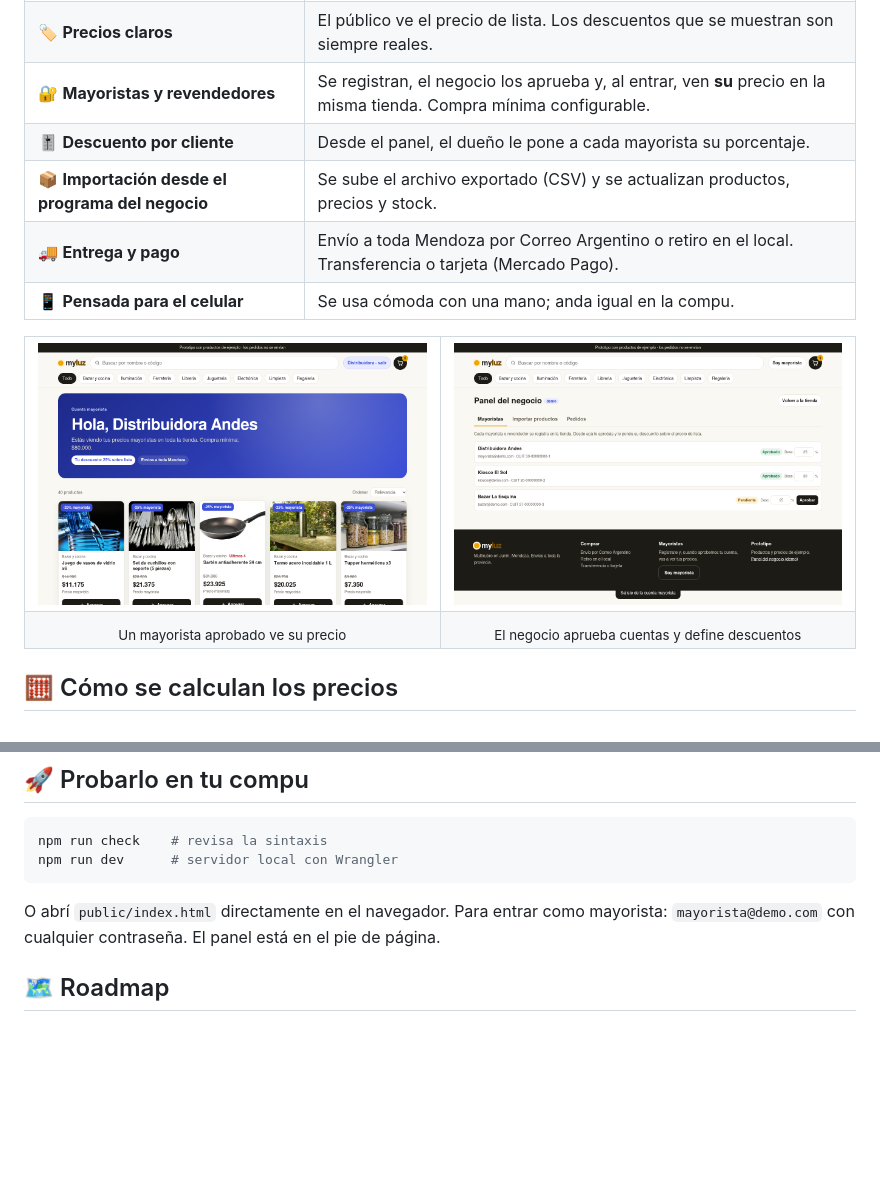
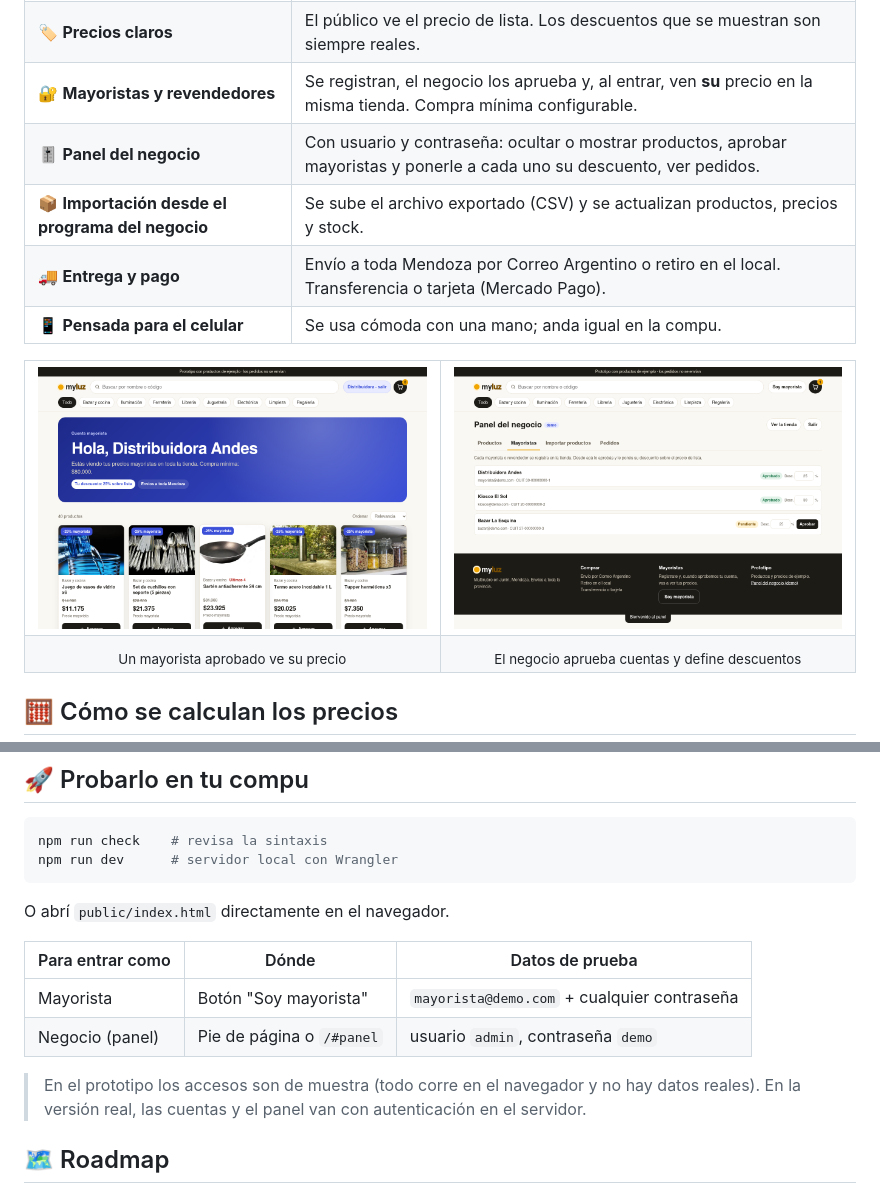
Before and after one commit to themortamc/myluz, a Markdown page: README.md, 2 parts joined by grey strips. Rendered like a GitHub page; pictures changed too: docs/captura-panel.png; blank space fills up the shorter version.

Commit message:
Panel: login del negocio y ocultar/mostrar productos
Co-Authored-By: Claude Opus 5.5 <noreply@anthropic.com>

````diff
--- a/README.md
+++ b/README.md
@@ -22,7 +22,7 @@
 | 🛒 **Catálogo y carrito** | Categorías, buscador por nombre o código, orden por precio y carrito que se guarda en el navegador. |
 | 🏷️ **Precios claros** | El público ve el precio de lista. Los descuentos que se muestran son siempre reales. |
 | 🔐 **Mayoristas y revendedores** | Se registran, el negocio los aprueba y, al entrar, ven **su** precio en la misma tienda. Compra mínima configurable. |
-| 🎚️ **Descuento por cliente** | Desde el panel, el dueño le pone a cada mayorista su porcentaje. |
+| 🎚️ **Panel del negocio** | Con usuario y contraseña: ocultar o mostrar productos, aprobar mayoristas y ponerle a cada uno su descuento, ver pedidos. |
 | 📦 **Importación desde el programa del negocio** | Se sube el archivo exportado (CSV) y se actualizan productos, precios y stock. |
 | 🚚 **Entrega y pago** | Envío a toda Mendoza por Correo Argentino o retiro en el local. Transferencia o tarjeta (Mercado Pago). |
 | 📱 **Pensada para el celular** | Se usa cómoda con una mano; anda igual en la compu. |
@@ -69,7 +69,14 @@ npm run check    # revisa la sintaxis
 npm run dev      # servidor local con Wrangler
 ```
 
-O abrí `public/index.html` directamente en el navegador. Para entrar como mayorista: `mayorista@demo.com` con cualquier contraseña. El panel está en el pie de página.
+O abrí `public/index.html` directamente en el navegador.
+
+| Para entrar como | Dónde | Datos de prueba |
+|---|---|---|
+| Mayorista | Botón "Soy mayorista" | `mayorista@demo.com` + cualquier contraseña |
+| Negocio (panel) | Pie de página o `/#panel` | usuario `admin`, contraseña `demo` |
+
+> En el prototipo los accesos son de muestra (todo corre en el navegador y no hay datos reales). En la versión real, las cuentas y el panel van con autenticación en el servidor.
 
 ## 🗺️ Roadmap
 
````
Also changed, not shown: 3 other files.
